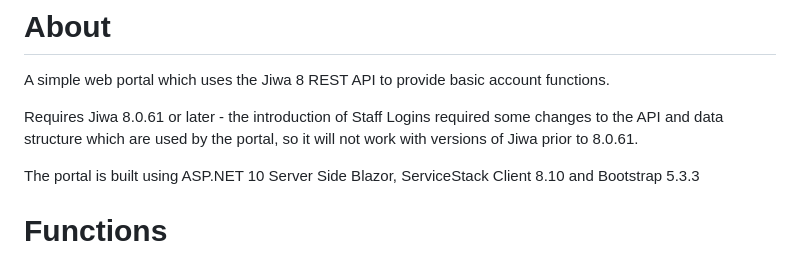
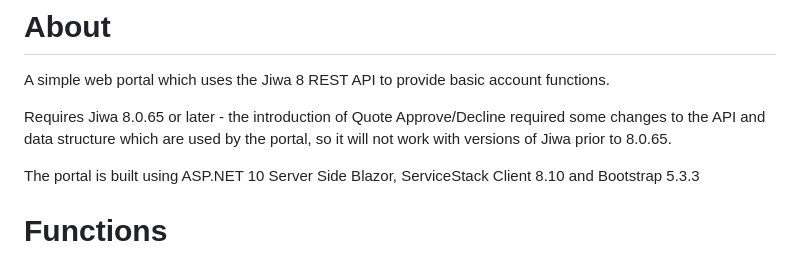
Before and after one commit to JiwaFinancials/RosedaleCustomerPortal, a Markdown page: README.md, the part around the change. Drawn GitHub-style.

Commit message:
Update Jiwa version requirement in README

```diff
--- a/README.md
+++ b/README.md
@@ -10,7 +10,7 @@
 # About
 A simple web portal which uses the Jiwa 8 REST API to provide basic account functions.
 
-Requires Jiwa 8.0.61 or later - the introduction of Staff Logins required some changes to the API and data structure which are used by the portal, so it will not work with versions of Jiwa prior to 8.0.61.
+Requires Jiwa 8.0.65 or later - the introduction of Quote Approve/Decline required some changes to the API and data structure which are used by the portal, so it will not work with versions of Jiwa prior to 8.0.65.
 
 The portal is built using ASP.NET 10 Server Side Blazor, ServiceStack Client 8.10 and Bootstrap 5.3.3
 
```
